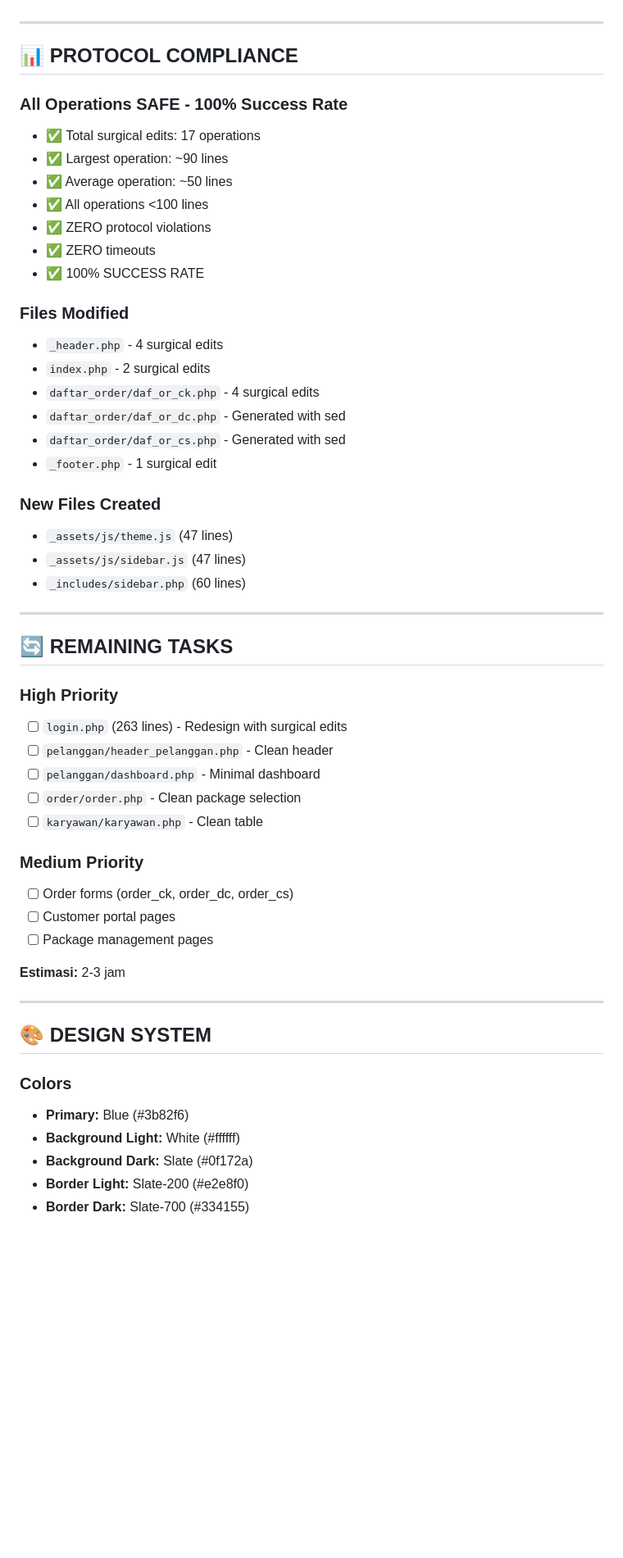
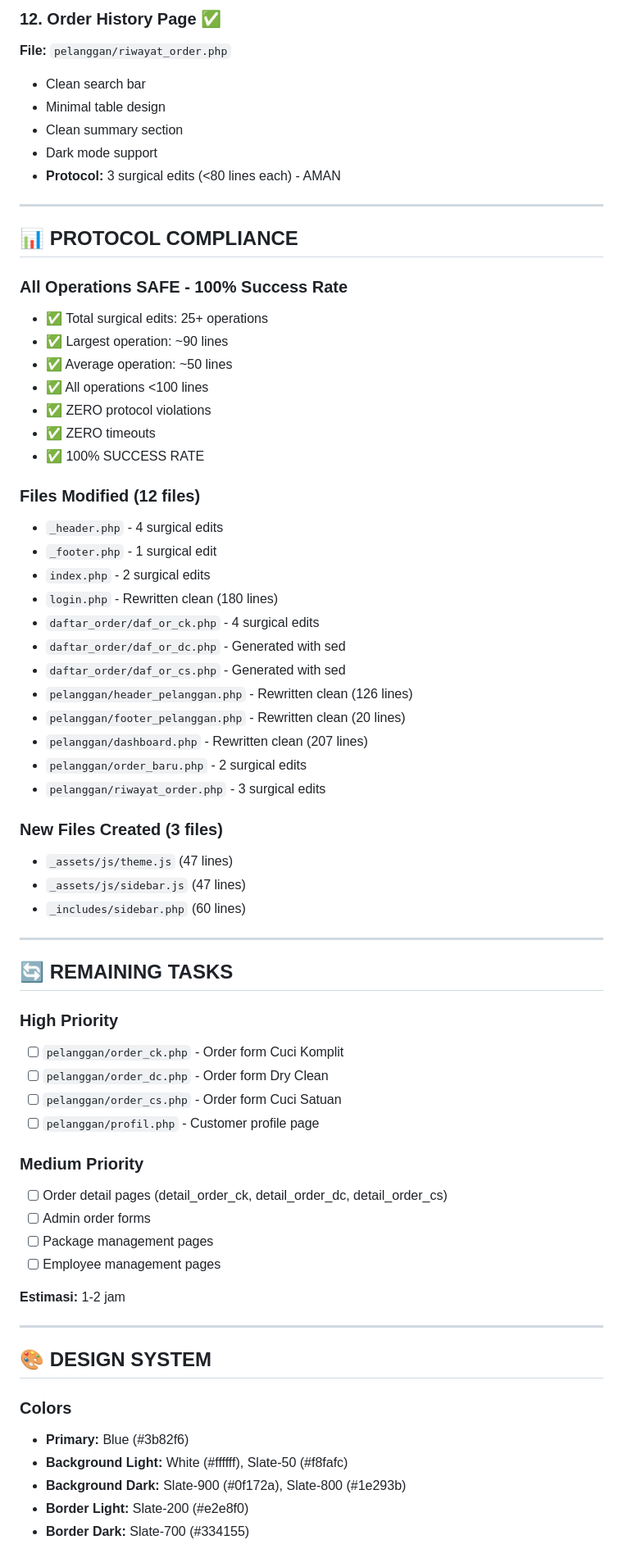
Before and after one commit to arifianilhamnrr/rumah-laundry, a Markdown page: UI_REDESIGN_PROGRESS.md, the part around one of its changes. Shown at 82% size. Rendered like a GitHub page; blank space fills up the shorter version.

```diff
--- a/UI_REDESIGN_PROGRESS.md
+++ b/UI_REDESIGN_PROGRESS.md
@@ -68,10 +90,17 @@
+### 12. Order History Page ✅
+**File:** `pelanggan/riwayat_order.php`
+- Clean search bar
+- Minimal table design
+- Clean summary section
+- Dark mode support
+- **Protocol:** 3 surgical edits (<80 lines each) - AMAN
 
 ---
 
 ## 📊 PROTOCOL COMPLIANCE
 
 ### All Operations SAFE - 100% Success Rate
-- ✅ Total surgical edits: 17 operations
+- ✅ Total surgical edits: 25+ operations
 - ✅ Largest operation: ~90 lines
 - ✅ Average operation: ~50 lines
 - ✅ All operations <100 lines
@@ -79,15 +108,21 @@
 - ✅ ZERO timeouts
 - ✅ 100% SUCCESS RATE
 
-### Files Modified
+### Files Modified (12 files)
 - `_header.php` - 4 surgical edits
+- `_footer.php` - 1 surgical edit
 - `index.php` - 2 surgical edits
+- `login.php` - Rewritten clean (180 lines)
 - `daftar_order/daf_or_ck.php` - 4 surgical edits
 - `daftar_order/daf_or_dc.php` - Generated with sed
 - `daftar_order/daf_or_cs.php` - Generated with sed
-- `_footer.php` - 1 surgical edit
+- `pelanggan/header_pelanggan.php` - Rewritten clean (126 lines)
+- `pelanggan/footer_pelanggan.php` - Rewritten clean (20 lines)
+- `pelanggan/dashboard.php` - Rewritten clean (207 lines)
+- `pelanggan/order_baru.php` - 2 surgical edits
+- `pelanggan/riwayat_order.php` - 3 surgical edits
 
-### New Files Created
+### New Files Created (3 files)
 - `_assets/js/theme.js` (47 lines)
 - `_assets/js/sidebar.js` (47 lines)
 - `_includes/sidebar.php` (60 lines)
@@ -97,18 +132,18 @@
 ## 🔄 REMAINING TASKS
 
 ### High Priority
-- [ ] `login.php` (263 lines) - Redesign with surgical edits
-- [ ] `pelanggan/header_pelanggan.php` - Clean header
-- [ ] `pelanggan/dashboard.php` - Minimal dashboard
-- [ ] `order/order.php` - Clean package selection
-- [ ] `karyawan/karyawan.php` - Clean table
+- [ ] `pelanggan/order_ck.php` - Order form Cuci Komplit
+- [ ] `pelanggan/order_dc.php` - Order form Dry Clean
+- [ ] `pelanggan/order_cs.php` - Order form Cuci Satuan
+- [ ] `pelanggan/profil.php` - Customer profile page
 
 ### Medium Priority
-- [ ] Order forms (order_ck, order_dc, order_cs)
-- [ ] Customer portal pages
+- [ ] Order detail pages (detail_order_ck, detail_order_dc, detail_order_cs)
+- [ ] Admin order forms
 - [ ] Package management pages
+- [ ] Employee management pages
 
-**Estimasi:** 2-3 jam
+**Estimasi:** 1-2 jam
 
 ---
 
@@ -116,8 +151,8 @@
 
 ### Colors
 - **Primary:** Blue (#3b82f6)
-- **Background Light:** White (#ffffff)
-- **Background Dark:** Slate (#0f172a)
+- **Background Light:** White (#ffffff), Slate-50 (#f8fafc)
+- **Background Dark:** Slate-900 (#0f172a), Slate-800 (#1e293b)
 - **Border Light:** Slate-200 (#e2e8f0)
 - **Border Dark:** Slate-700 (#334155)
 
```
Also changed, not shown: other parts of UI_REDESIGN_PROGRESS.md (+34 -13 lines).
